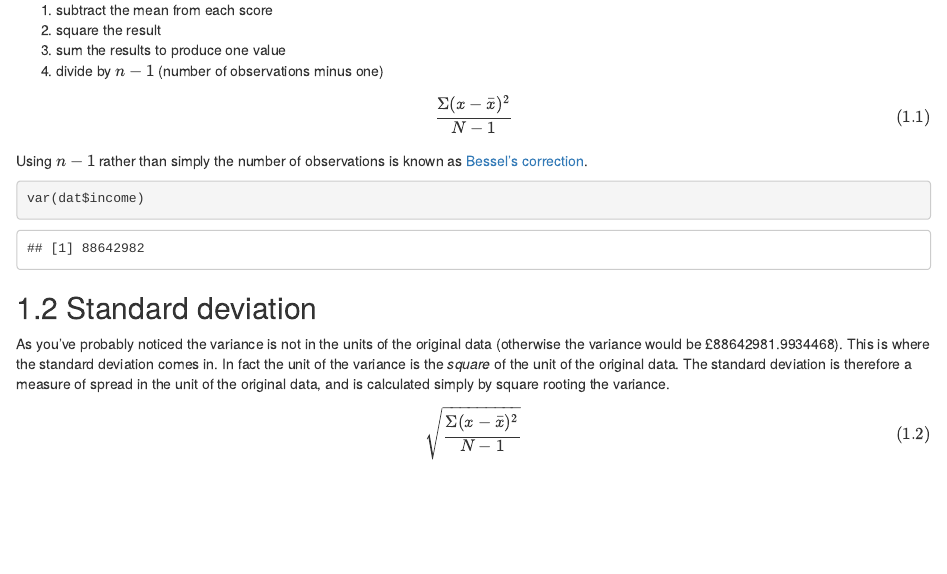
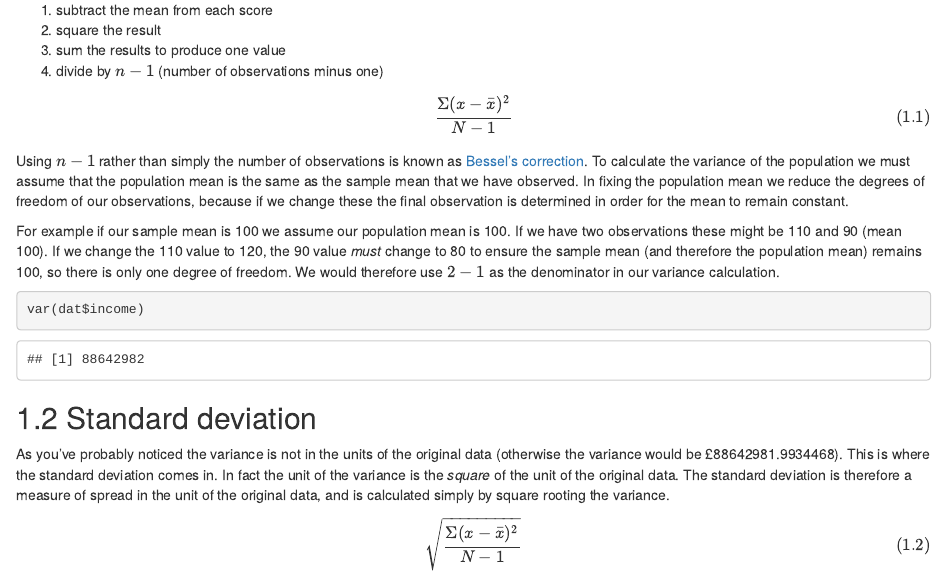
Before and after one commit to philmikejones/stats101, an R Markdown document (03-measures-of-spread.Rmd): the page in a window 1100 px wide, from 530 px down. Rendered offline with R 4.5, knitr and Pandoc, with nearby package versions; drawn as R Markdown's standard HTML page in place of the format the file asks for.

Commit message:
add notes on n-1 in variance

````diff
--- a/03-measures-of-spread.Rmd
+++ b/03-measures-of-spread.Rmd
@@ -30,6 +30,13 @@ $$
 $$
 
 Using $n - 1$ rather than simply the number of observations is known as [Bessel's correction](https://en.wikipedia.org/wiki/Bessel%27s_correction).
+To calculate the variance of the population we must assume that the population mean is the same as the sample mean that we have observed.
+In fixing the population mean we reduce the degrees of freedom of our observations, because if we change these the final observation is determined in order for the mean to remain constant.
+
+For example if our sample mean is 100 we assume our population mean is 100.
+If we have two observations these might be 110 and 90 (mean 100).
+If we change the 110 value to 120, the 90 value *must* change to 80 to ensure the sample mean (and therefore the population mean) remains 100, so there is only one degree of freedom.
+We would therefore use $2 - 1$ as the denominator in our variance calculation.
 
 ```{r income-variance}
 var(dat$income)
````
